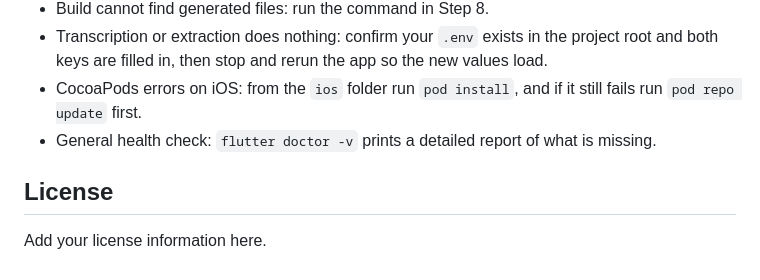
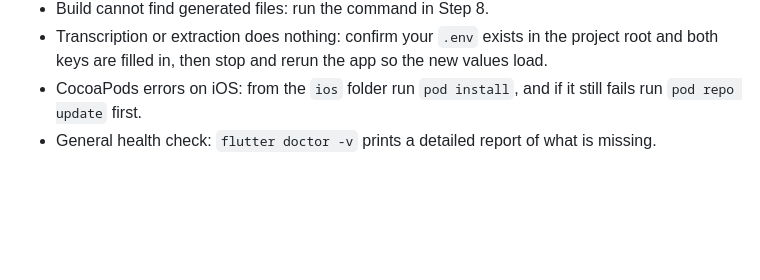
Before and after one commit to negiaryan19/Elevntraa, a Markdown page: README.md, the part around the change. GitHub-like rendering; blank space fills up the shorter version.

Commit message:
Remove License section from README
Removed the License section from the README.

```diff
--- a/README.md
+++ b/README.md
@@ -298,7 +298,3 @@ A quick map so you know where things live:
 - Transcription or extraction does nothing: confirm your `.env` exists in the project root and both keys are filled in, then stop and rerun the app so the new values load.
 - CocoaPods errors on iOS: from the `ios` folder run `pod install`, and if it still fails run `pod repo update` first.
 - General health check: `flutter doctor -v` prints a detailed report of what is missing.
-
-## License
-
-Add your license information here.
```
